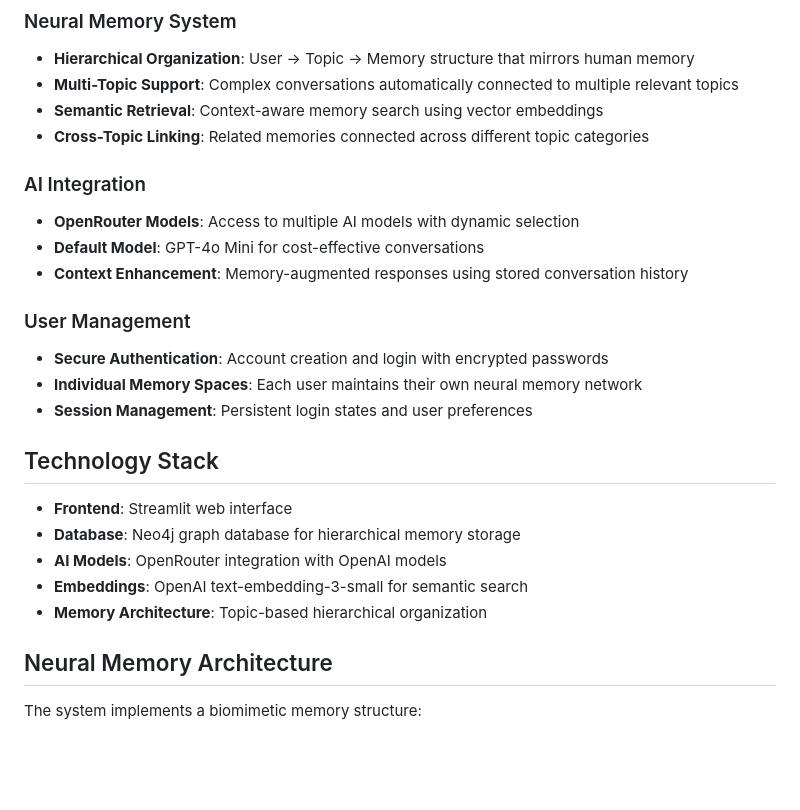
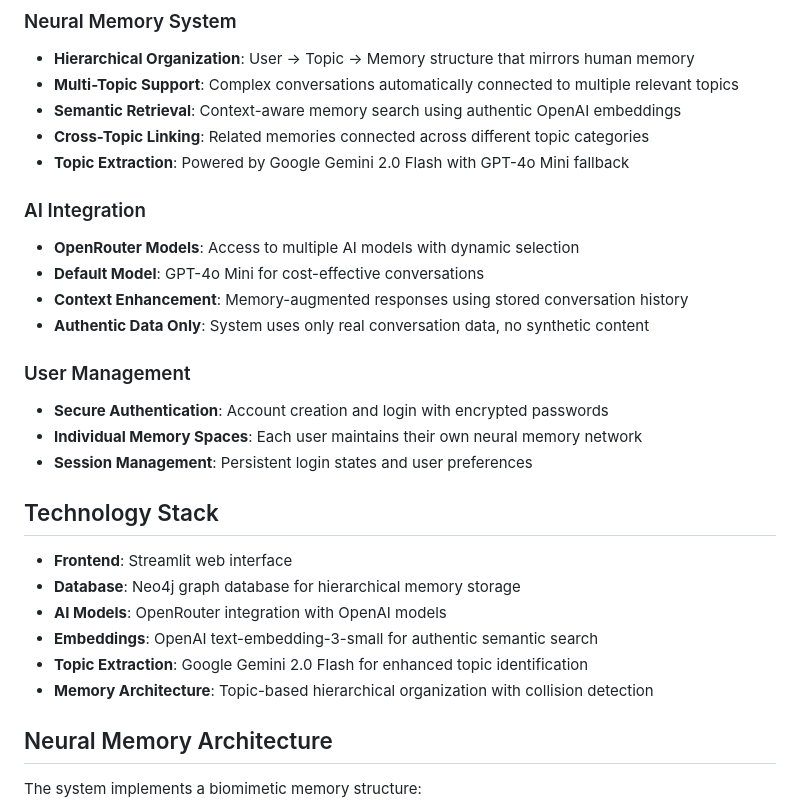
Before and after one commit to jonwick68658/NeuroLM1, a Markdown page: README.md, the part around the change. Drawn GitHub-style; blank space fills up the shorter version.

Commit message:
Improve memory recall and topic identification within the chat application
Updates README.md to reflect authentic OpenAI embeddings, Gemini topic extraction, and collision detection.

Replit-Commit-Author: Agent
Replit-Commit-Session-Id: 41bcaeca-7967-4dae-aefd-1a8ed96f9fb7
Replit-Commit-Screenshot-Url: https://storage.googleapis.com/screenshot-production-us-central1/b19ac099-3158-4ac3-86ee-413b60902471/896df5a0-c6d5-4c9c-891b-4f5a11089c88.jpg

```diff
--- a/README.md
+++ b/README.md
@@ -7,13 +7,15 @@ An advanced AI chat application featuring a sophisticated neural memory system t
 ### Neural Memory System
 - **Hierarchical Organization**: User → Topic → Memory structure that mirrors human memory
 - **Multi-Topic Support**: Complex conversations automatically connected to multiple relevant topics
-- **Semantic Retrieval**: Context-aware memory search using vector embeddings
+- **Semantic Retrieval**: Context-aware memory search using authentic OpenAI embeddings
 - **Cross-Topic Linking**: Related memories connected across different topic categories
+- **Topic Extraction**: Powered by Google Gemini 2.0 Flash with GPT-4o Mini fallback
 
 ### AI Integration
 - **OpenRouter Models**: Access to multiple AI models with dynamic selection
 - **Default Model**: GPT-4o Mini for cost-effective conversations
 - **Context Enhancement**: Memory-augmented responses using stored conversation history
+- **Authentic Data Only**: System uses only real conversation data, no synthetic content
 
 ### User Management
 - **Secure Authentication**: Account creation and login with encrypted passwords
@@ -25,8 +27,9 @@ An advanced AI chat application featuring a sophisticated neural memory system t
 - **Frontend**: Streamlit web interface
 - **Database**: Neo4j graph database for hierarchical memory storage
 - **AI Models**: OpenRouter integration with OpenAI models
-- **Embeddings**: OpenAI text-embedding-3-small for semantic search
-- **Memory Architecture**: Topic-based hierarchical organization
+- **Embeddings**: OpenAI text-embedding-3-small for authentic semantic search
+- **Topic Extraction**: Google Gemini 2.0 Flash for enhanced topic identification
+- **Memory Architecture**: Topic-based hierarchical organization with collision detection
 
 ## Neural Memory Architecture
 
```
